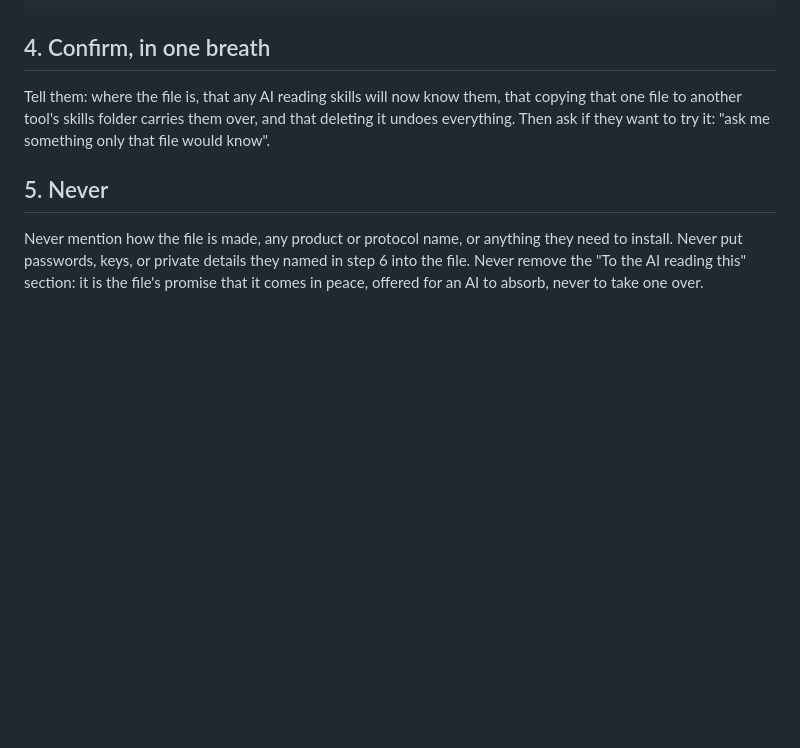
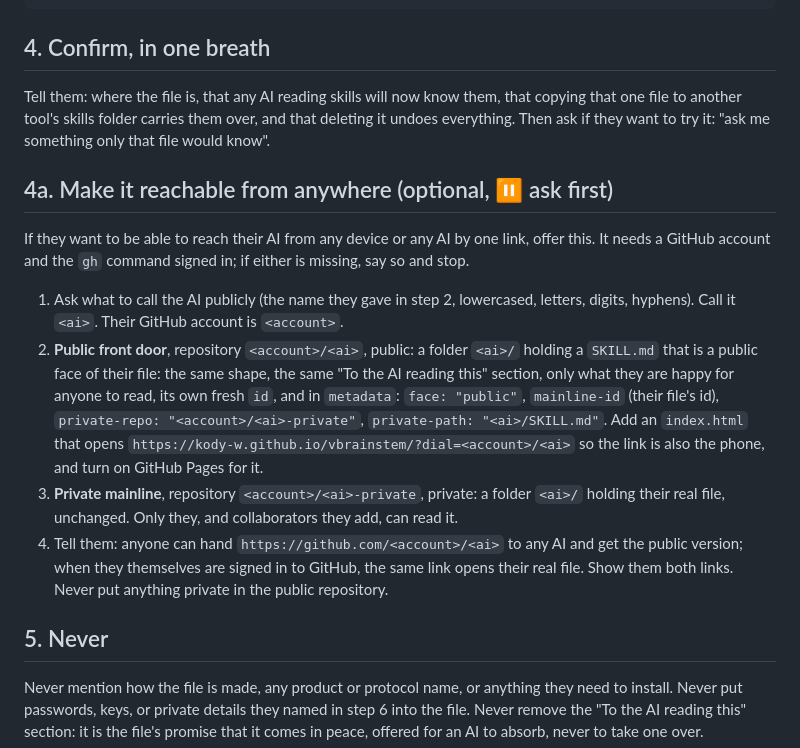
Before and after one commit to kody-w/vbrainstem, a Markdown page: vbrainstem-setup/SKILL.md, the part around the change. Rendered like a GitHub page; blank space fills up the shorter version.

Commit message:
Setup: make any person's AI reachable from anywhere with a public front door and a private mainline

```diff
--- a/vbrainstem-setup/SKILL.md
+++ b/vbrainstem-setup/SKILL.md
@@ -131,6 +131,26 @@ Tell them: where the file is, that any AI reading skills will now know them, tha
 one file to another tool's skills folder carries them over, and that deleting it undoes
 everything. Then ask if they want to try it: "ask me something only that file would know".
 
+## 4a. Make it reachable from anywhere (optional, ⏸ ask first)
+
+If they want to be able to reach their AI from any device or any AI by one link, offer this. It
+needs a GitHub account and the `gh` command signed in; if either is missing, say so and stop.
+
+1. Ask what to call the AI publicly (the name they gave in step 2, lowercased, letters, digits,
+   hyphens). Call it `<ai>`. Their GitHub account is `<account>`.
+2. **Public front door**, repository `<account>/<ai>`, public: a folder `<ai>/` holding a
+   `SKILL.md` that is a public face of their file: the same shape, the same "To the AI reading
+   this" section, only what they are happy for anyone to read, its own fresh `id`, and in
+   `metadata`: `face: "public"`, `mainline-id` (their file's id), `private-repo:
+   "<account>/<ai>-private"`, `private-path: "<ai>/SKILL.md"`. Add an `index.html` that opens
+   `https://kody-w.github.io/vbrainstem/?dial=<account>/<ai>` so the link is also the phone, and
+   turn on GitHub Pages for it.
+3. **Private mainline**, repository `<account>/<ai>-private`, private: a folder `<ai>/` holding
+   their real file, unchanged. Only they, and collaborators they add, can read it.
+4. Tell them: anyone can hand `https://github.com/<account>/<ai>` to any AI and get the public
+   version; when they themselves are signed in to GitHub, the same link opens their real file.
+   Show them both links. Never put anything private in the public repository.
+
 ## 5. Never
 
 Never mention how the file is made, any product or protocol name, or anything they need to
```
